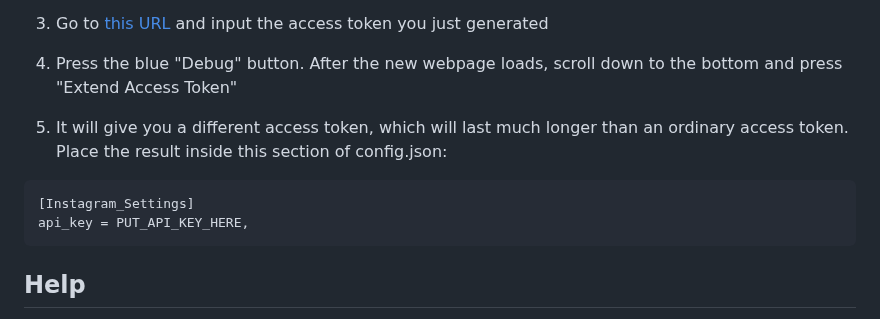
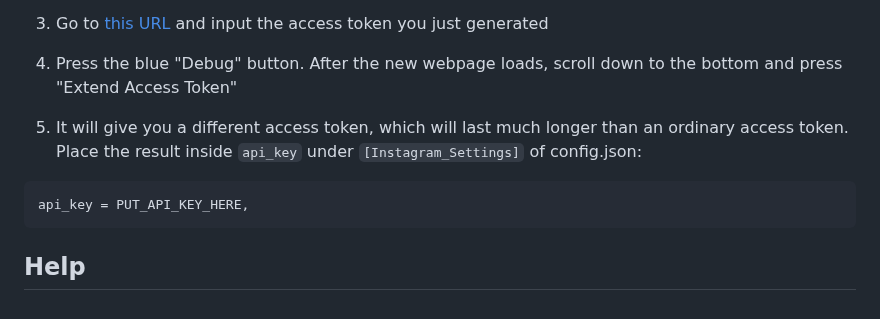
Before and after one commit to TruFoox/HoneyWasp, a Markdown page: README.md, the part around the change. Rendered like a GitHub page.

````diff
--- a/README.md
+++ b/README.md
@@ -53,9 +53,8 @@ Follow ALL the directions listed below in order for the bot to function correctl
 
 4. Press the blue "Debug" button. After the new webpage loads, scroll down to the bottom and press "Extend Access Token"
 
-5. It will give you a different access token, which will last much longer than an ordinary access token. Place the result inside this section of config.json:
+5. It will give you a different access token, which will last much longer than an ordinary access token. Place the result inside ```api_key``` under ```[Instagram_Settings]``` of config.json:
 ```json
-[Instagram_Settings]
 api_key = PUT_API_KEY_HERE,
 ```
 
````
